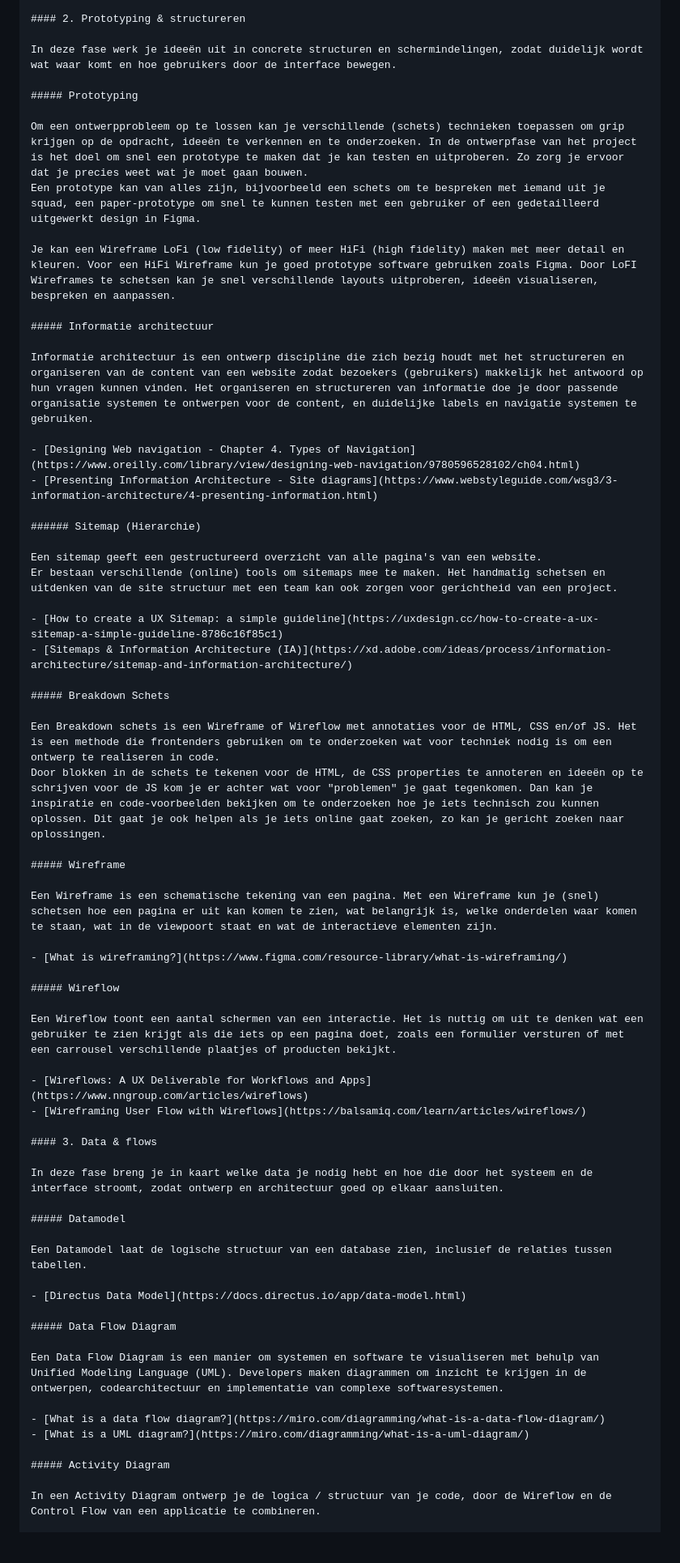
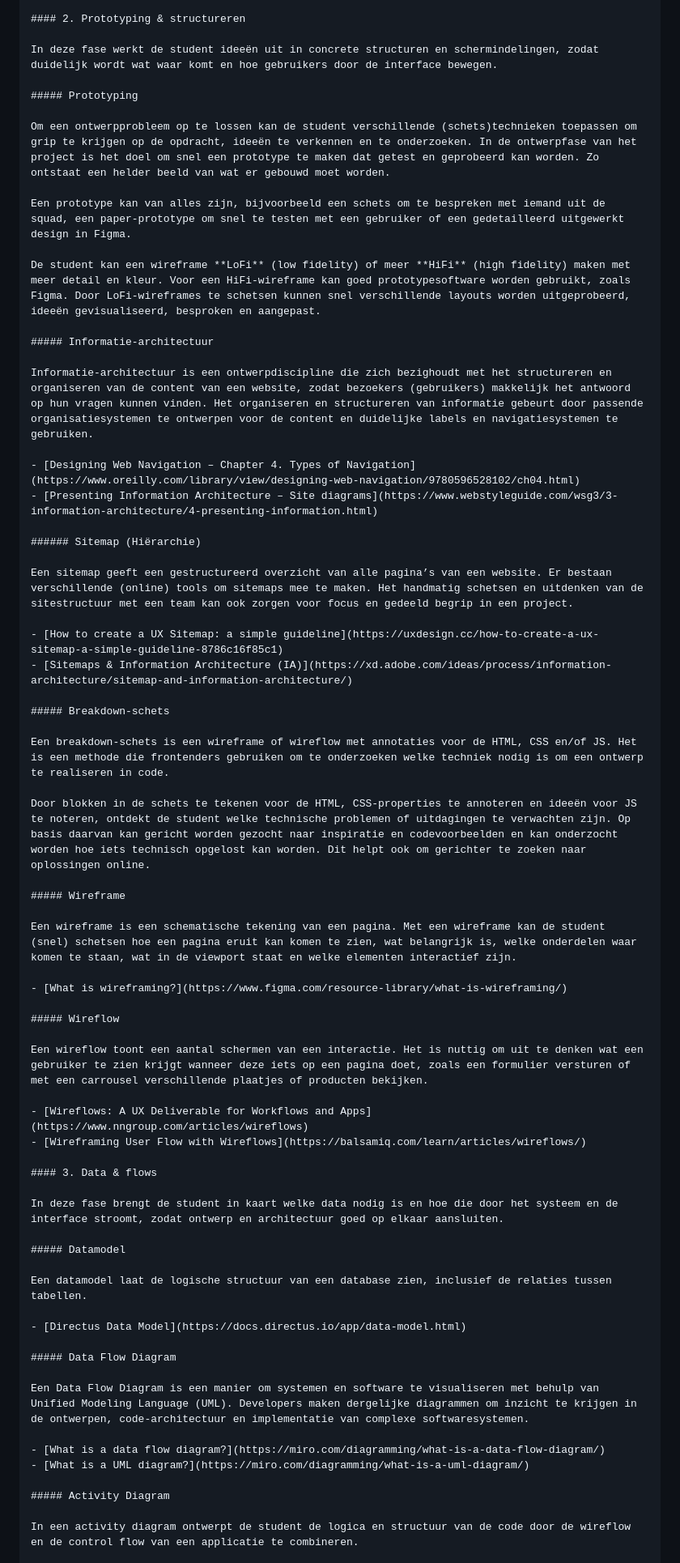
Before and after one commit to fdnd/docs.fdnd.nl, a Markdown page: docs/boksa.md, the part around one of its changes. Shown at 81% size. Rendered like a GitHub page; blank space fills up the shorter version.

Commit message:
Ontwerpen herschreven naar 'de student' ipv 'je/jij' vorm

```diff
--- a/docs/boksa.md
+++ b/docs/boksa.md
@@ -419,66 +417,67 @@ Een Harris‑profile is een gewogen beoordelingsmatrix om concepten objectief te
 
 #### 2. Prototyping & structureren
 
-In deze fase werk je ideeën uit in concrete structuren en schermindelingen, zodat duidelijk wordt wat waar komt en hoe gebruikers door de interface bewegen.
+In deze fase werkt de student ideeën uit in concrete structuren en schermindelingen, zodat duidelijk wordt wat waar komt en hoe gebruikers door de interface bewegen.
 
 ##### Prototyping
 
-Om een ontwerpprobleem op te lossen kan je verschillende (schets) technieken toepassen om grip krijgen op de opdracht, ideeën te verkennen en te onderzoeken. In de ontwerpfase van het project is het doel om snel een prototype te maken dat je kan testen en uitproberen. Zo zorg je ervoor dat je precies weet wat je moet gaan bouwen.
-Een prototype kan van alles zijn, bijvoorbeeld een schets om te bespreken met iemand uit je squad, een paper-prototype om snel te kunnen testen met een gebruiker of een gedetailleerd uitgewerkt design in Figma.
+Om een ontwerpprobleem op te lossen kan de student verschillende (schets)technieken toepassen om grip te krijgen op de opdracht, ideeën te verkennen en te onderzoeken. In de ontwerpfase van het project is het doel om snel een prototype te maken dat getest en geprobeerd kan worden. Zo ontstaat een helder beeld van wat er gebouwd moet worden.
 
-Je kan een Wireframe LoFi (low fidelity) of meer HiFi (high fidelity) maken met meer detail en kleuren. Voor een HiFi Wireframe kun je goed prototype software gebruiken zoals Figma. Door LoFI Wireframes te schetsen kan je snel verschillende layouts uitproberen, ideeën visualiseren, bespreken en aanpassen.
+Een prototype kan van alles zijn, bijvoorbeeld een schets om te bespreken met iemand uit de squad, een paper‑prototype om snel te testen met een gebruiker of een gedetailleerd uitgewerkt design in Figma.
 
-##### Informatie architectuur
+De student kan een wireframe **LoFi** (low fidelity) of meer **HiFi** (high fidelity) maken met meer detail en kleur. Voor een HiFi‑wireframe kan goed prototypesoftware worden gebruikt, zoals Figma. Door LoFi‑wireframes te schetsen kunnen snel verschillende layouts worden uitgeprobeerd, ideeën gevisualiseerd, besproken en aangepast.
 
-Informatie architectuur is een ontwerp discipline die zich bezig houdt met het structureren en organiseren van de content van een website zodat bezoekers (gebruikers) makkelijk het antwoord op hun vragen kunnen vinden. Het organiseren en structureren van informatie doe je door passende organisatie systemen te ontwerpen voor de content, en duidelijke labels en navigatie systemen te gebruiken.
+##### Informatie‑architectuur
 
-- [Designing Web navigation - Chapter 4. Types of Navigation](https://www.oreilly.com/library/view/designing-web-navigation/9780596528102/ch04.html)
-- [Presenting Information Architecture - Site diagrams](https://www.webstyleguide.com/wsg3/3-information-architecture/4-presenting-information.html)
+Informatie‑architectuur is een ontwerpdiscipline die zich bezighoudt met het structureren en organiseren van de content van een website, zodat bezoekers (gebruikers) makkelijk het antwoord op hun vragen kunnen vinden. Het organiseren en structureren van informatie gebeurt door passende organisatiesystemen te ontwerpen voor de content en duidelijke labels en navigatiesystemen te gebruiken.
 
-###### Sitemap (Hierarchie)
+- [Designing Web Navigation – Chapter 4. Types of Navigation](https://www.oreilly.com/library/view/designing-web-navigation/9780596528102/ch04.html)
+- [Presenting Information Architecture – Site diagrams](https://www.webstyleguide.com/wsg3/3-information-architecture/4-presenting-information.html)
 
-Een sitemap geeft een gestructureerd overzicht van alle pagina's van een website.
-Er bestaan verschillende (online) tools om sitemaps mee te maken. Het handmatig schetsen en uitdenken van de site structuur met een team kan ook zorgen voor gerichtheid van een project.
+###### Sitemap (Hiërarchie)
+
+Een sitemap geeft een gestructureerd overzicht van alle pagina’s van een website. Er bestaan verschillende (online) tools om sitemaps mee te maken. Het handmatig schetsen en uitdenken van de sitestructuur met een team kan ook zorgen voor focus en gedeeld begrip in een project.
 
 - [How to create a UX Sitemap: a simple guideline](https://uxdesign.cc/how-to-create-a-ux-sitemap-a-simple-guideline-8786c16f85c1)
 - [Sitemaps & Information Architecture (IA)](https://xd.adobe.com/ideas/process/information-architecture/sitemap-and-information-architecture/)
 
-##### Breakdown Schets
+##### Breakdown‑schets
 
-Een Breakdown schets is een Wireframe of Wireflow met annotaties voor de HTML, CSS en/of JS. Het is een methode die frontenders gebruiken om te onderzoeken wat voor techniek nodig is om een ontwerp te realiseren in code.
-Door blokken in de schets te tekenen voor de HTML, de CSS properties te annoteren en ideeën op te schrijven voor de JS kom je er achter wat voor "problemen" je gaat tegenkomen. Dan kan je inspiratie en code-voorbeelden bekijken om te onderzoeken hoe je iets technisch zou kunnen oplossen. Dit gaat je ook helpen als je iets online gaat zoeken, zo kan je gericht zoeken naar oplossingen.
+Een breakdown‑schets is een wireframe of wireflow met annotaties voor de HTML, CSS en/of JS. Het is een methode die frontenders gebruiken om te onderzoeken welke techniek nodig is om een ontwerp te realiseren in code.
+
+Door blokken in de schets te tekenen voor de HTML, CSS‑properties te annoteren en ideeën voor JS te noteren, ontdekt de student welke technische problemen of uitdagingen te verwachten zijn. Op basis daarvan kan gericht worden gezocht naar inspiratie en codevoorbeelden en kan onderzocht worden hoe iets technisch opgelost kan worden. Dit helpt ook om gerichter te zoeken naar oplossingen online.
 
 ##### Wireframe
 
-Een Wireframe is een schematische tekening van een pagina. Met een Wireframe kun je (snel) schetsen hoe een pagina er uit kan komen te zien, wat belangrijk is, welke onderdelen waar komen te staan, wat in de viewpoort staat en wat de interactieve elementen zijn.
+Een wireframe is een schematische tekening van een pagina. Met een wireframe kan de student (snel) schetsen hoe een pagina eruit kan komen te zien, wat belangrijk is, welke onderdelen waar komen te staan, wat in de viewport staat en welke elementen interactief zijn.
 
 - [What is wireframing?](https://www.figma.com/resource-library/what-is-wireframing/)
 
 ##### Wireflow
 
-Een Wireflow toont een aantal schermen van een interactie. Het is nuttig om uit te denken wat een gebruiker te zien krijgt als die iets op een pagina doet, zoals een formulier versturen of met een carrousel verschillende plaatjes of producten bekijkt.
+Een wireflow toont een aantal schermen van een interactie. Het is nuttig om uit te denken wat een gebruiker te zien krijgt wanneer deze iets op een pagina doet, zoals een formulier versturen of met een carrousel verschillende plaatjes of producten bekijken.
 
 - [Wireflows: A UX Deliverable for Workflows and Apps](https://www.nngroup.com/articles/wireflows)
 - [Wireframing User Flow with Wireflows](https://balsamiq.com/learn/articles/wireflows/)
 
 #### 3. Data & flows
 
-In deze fase breng je in kaart welke data je nodig hebt en hoe die door het systeem en de interface stroomt, zodat ontwerp en architectuur goed op elkaar aansluiten.
+In deze fase brengt de student in kaart welke data nodig is en hoe die door het systeem en de interface stroomt, zodat ontwerp en architectuur goed op elkaar aansluiten.
 
 ##### Datamodel
 
-Een Datamodel laat de logische structuur van een database zien, inclusief de relaties tussen tabellen.
+Een datamodel laat de logische structuur van een database zien, inclusief de relaties tussen tabellen.
 
 - [Directus Data Model](https://docs.directus.io/app/data-model.html)
 
 ##### Data Flow Diagram
 
-Een Data Flow Diagram is een manier om systemen en software te visualiseren met behulp van Unified Modeling Language (UML). Developers maken diagrammen om inzicht te krijgen in de ontwerpen, codearchitectuur en implementatie van complexe softwaresystemen.
+Een Data Flow Diagram is een manier om systemen en software te visualiseren met behulp van Unified Modeling Language (UML). Developers maken dergelijke diagrammen om inzicht te krijgen in de ontwerpen, code‑architectuur en implementatie van complexe softwaresystemen.
 
 - [What is a data flow diagram?](https://miro.com/diagramming/what-is-a-data-flow-diagram/)
 - [What is a UML diagram?](https://miro.com/diagramming/what-is-a-uml-diagram/)
 
 ##### Activity Diagram
 
-In een Activity Diagram ontwerp je de logica / structuur van je code, door de Wireflow en de Control Flow van een applicatie te combineren.
+In een activity diagram ontwerpt de student de logica en structuur van de code door de wireflow en de control flow van een applicatie te combineren.
 
```
Also changed, not shown: other parts of docs/boksa.md (+45 -46 lines).
